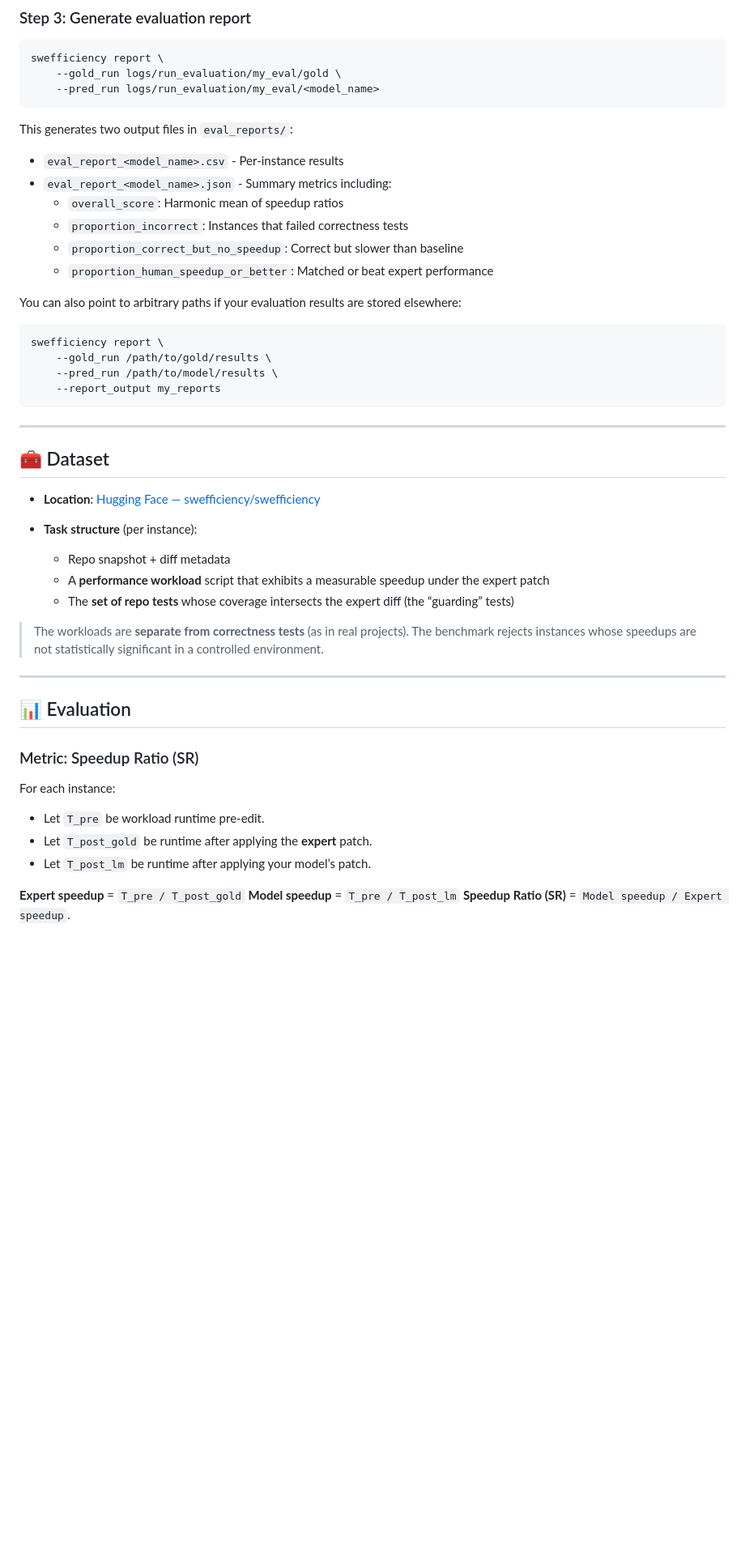
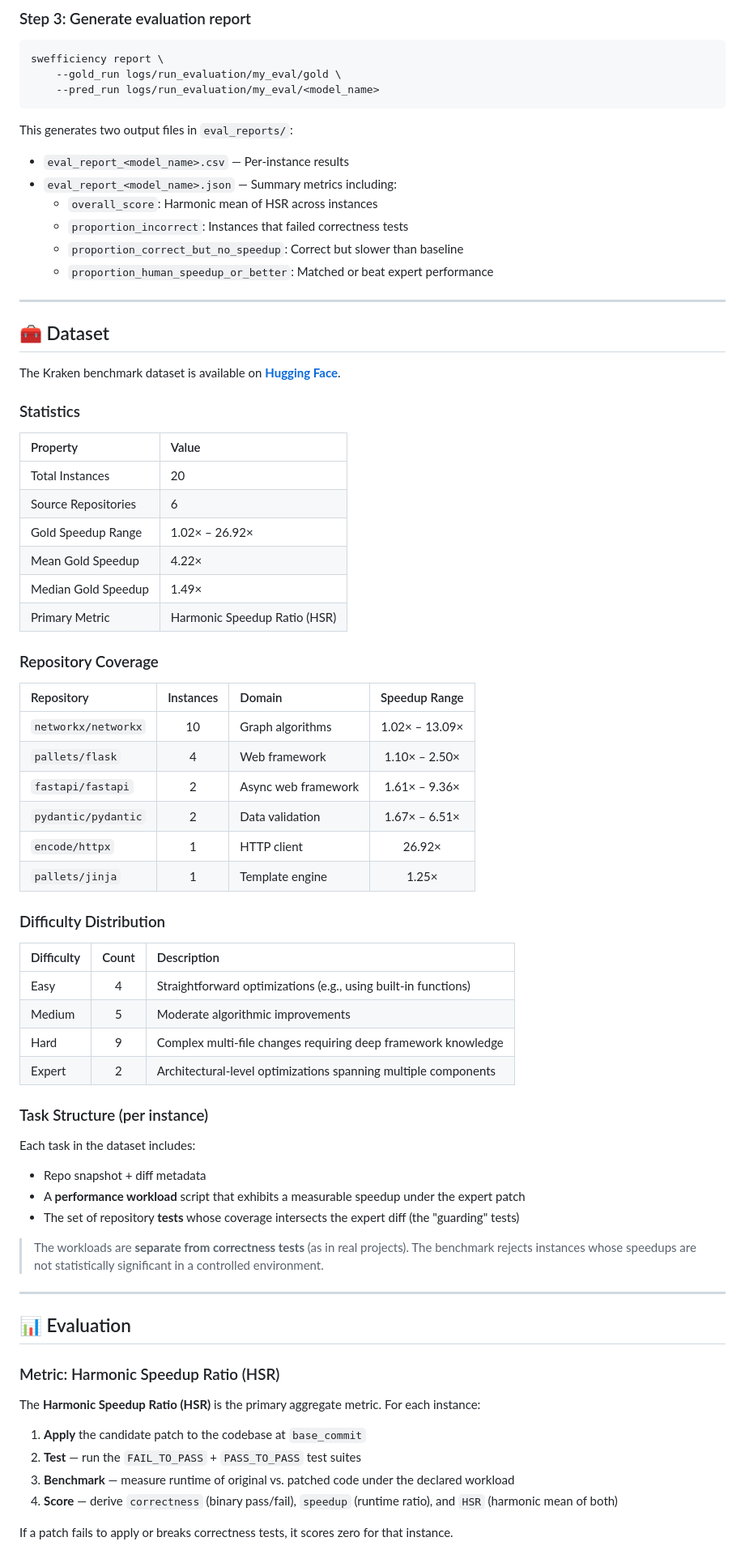
Before and after one commit to EtharaOrion/kraken-harness, a Markdown page: README.md, the part around one of its changes. Shown at 81% size. Rendered like a GitHub page; blank space fills up the shorter version.

````diff
--- a/README.md
+++ b/README.md
@@ -104,33 +108,56 @@ swefficiency report \
 ```
 
 This generates two output files in `eval_reports/`:
-- `eval_report_<model_name>.csv` - Per-instance results
-- `eval_report_<model_name>.json` - Summary metrics including:
-  - `overall_score`: Harmonic mean of speedup ratios
+- `eval_report_<model_name>.csv` — Per-instance results
+- `eval_report_<model_name>.json` — Summary metrics including:
+  - `overall_score`: Harmonic mean of HSR across instances
   - `proportion_incorrect`: Instances that failed correctness tests
   - `proportion_correct_but_no_speedup`: Correct but slower than baseline
   - `proportion_human_speedup_or_better`: Matched or beat expert performance
-
-You can also point to arbitrary paths if your evaluation results are stored elsewhere:
-```bash
-swefficiency report \
-    --gold_run /path/to/gold/results \
-    --pred_run /path/to/model/results \
-    --report_output my_reports
-```
-
-
 
 ---
 
 ## 🧰 Dataset
 
-* **Location**: [Hugging Face — swefficiency/swefficiency](https://huggingface.co/datasets/swefficiency/swefficiency)
-* **Task structure** (per instance):
+The Kraken benchmark dataset is available on **[Hugging Face](https://huggingface.co/datasets/ethara/Kraken)**.
 
-  * Repo snapshot + diff metadata
-  * A **performance workload** script that exhibits a measurable speedup under the expert patch
-  * The **set of repo tests** whose coverage intersects the expert diff (the “guarding” tests)
+### Statistics
+
+| Property | Value |
+| :--- | :--- |
+| Total Instances | 20 |
+| Source Repositories | 6 |
+| Gold Speedup Range | 1.02× &ndash; 26.92× |
+| Mean Gold Speedup | 4.22× |
+| Median Gold Speedup | 1.49× |
+| Primary Metric | Harmonic Speedup Ratio (HSR) |
+
+### Repository Coverage
+
+| Repository | Instances | Domain | Speedup Range |
+| :--- | :---: | :--- | :---: |
+| `networkx/networkx` | 10 | Graph algorithms | 1.02× &ndash; 13.09× |
+| `pallets/flask` | 4 | Web framework | 1.10× &ndash; 2.50× |
+| `fastapi/fastapi` | 2 | Async web framework | 1.61× &ndash; 9.36× |
+| `pydantic/pydantic` | 2 | Data validation | 1.67× &ndash; 6.51× |
+| `encode/httpx` | 1 | HTTP client | 26.92× |
+| `pallets/jinja` | 1 | Template engine | 1.25× |
+
+### Difficulty Distribution
+
+| Difficulty | Count | Description |
+| :--- | :---: | :--- |
+| Easy | 4 | Straightforward optimizations (e.g., using built-in functions) |
+| Medium | 5 | Moderate algorithmic improvements |
+| Hard | 9 | Complex multi-file changes requiring deep framework knowledge |
+| Expert | 2 | Architectural-level optimizations spanning multiple components |
+
+### Task Structure (per instance)
+
+Each task in the dataset includes:
+- Repo snapshot + diff metadata
+- A **performance workload** script that exhibits a measurable speedup under the expert patch
+- The set of repository **tests** whose coverage intersects the expert diff (the "guarding" tests)
 
 > The workloads are **separate from correctness tests** (as in real projects). The benchmark rejects instances whose speedups are not statistically significant in a controlled environment.
 
@@ -138,15 +165,14 @@ swefficiency report \
 
 ## 📊 Evaluation
 
-### Metric: Speedup Ratio (SR)
+### Metric: Harmonic Speedup Ratio (HSR)
 
-For each instance:
+The **Harmonic Speedup Ratio (HSR)** is the primary aggregate metric. For each instance:
 
-* Let `T_pre` be workload runtime pre-edit.
-* Let `T_post_gold` be runtime after applying the **expert** patch.
-* Let `T_post_lm` be runtime after applying your model’s patch.
+1. **Apply** the candidate patch to the codebase at `base_commit`
+2. **Test** — run the `FAIL_TO_PASS` + `PASS_TO_PASS` test suites
+3. **Benchmark** — measure runtime of original vs. patched code under the declared workload
+4. **Score** — derive `correctness` (binary pass/fail), `speedup` (runtime ratio), and `HSR` (harmonic mean of both)
 
-**Expert speedup** = `T_pre / T_post_gold`
-**Model speedup** = `T_pre / T_post_lm`
-**Speedup Ratio (SR)** = `Model speedup / Expert speedup`.
+If a patch fails to apply or breaks correctness tests, it scores zero for that instance.
 
````
Also changed, not shown: other parts of README.md (+147 -40 lines).
